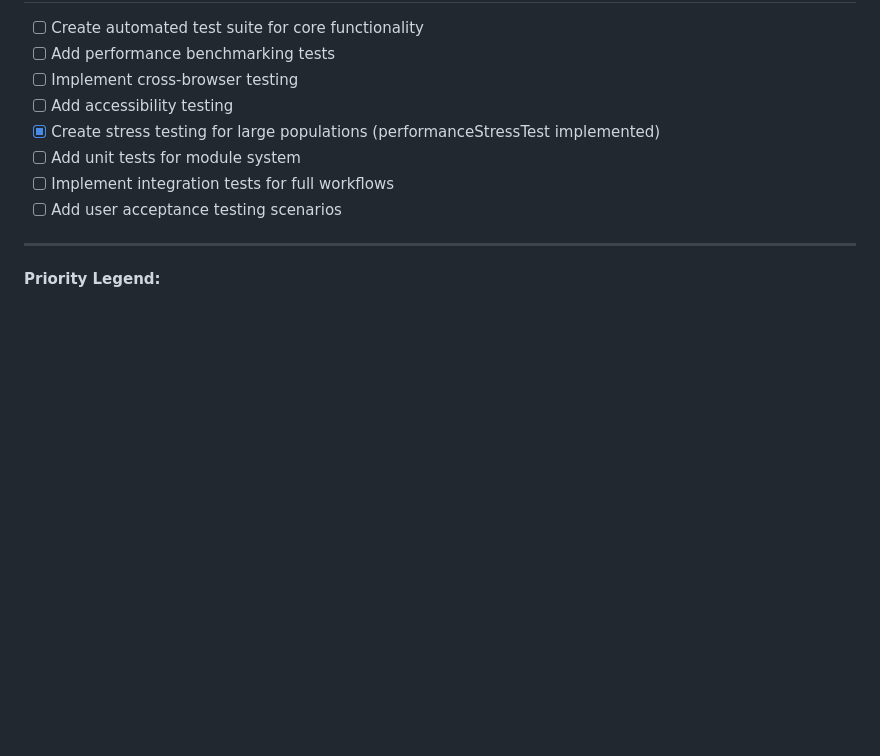
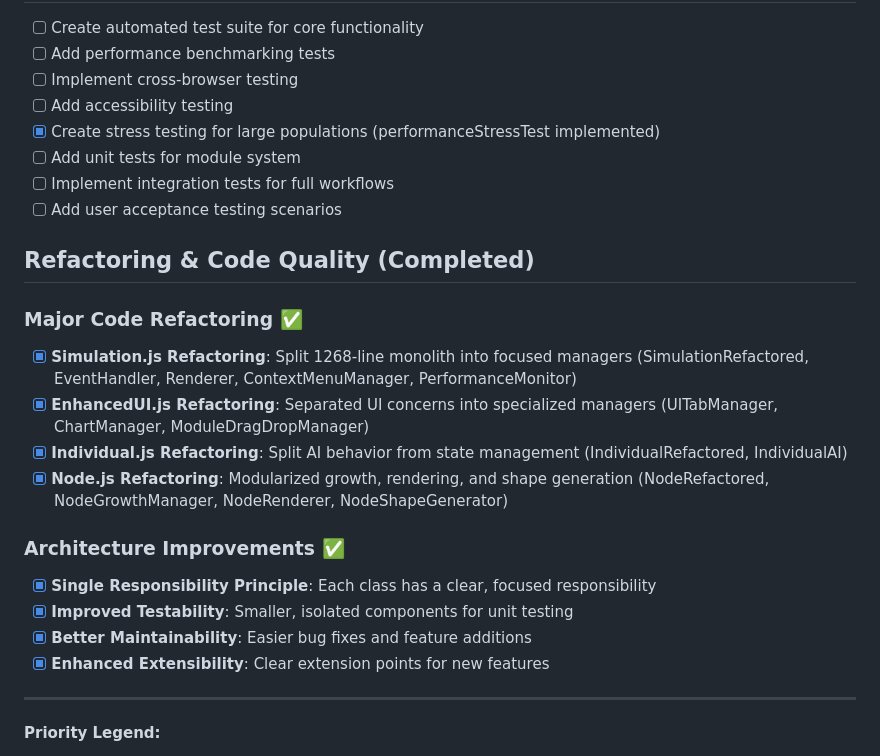
Before and after one commit to bjsmithxyz/Colony, a Markdown page: TODO.md, the part around the change. GitHub-like rendering; blank space fills up the shorter version.

```diff
--- a/TODO.md
+++ b/TODO.md
@@ -93,6 +93,20 @@
 - [ ] Implement integration tests for full workflows
 - [ ] Add user acceptance testing scenarios
 
+## Refactoring & Code Quality (Completed)
+
+### Major Code Refactoring ✅
+- [x] **Simulation.js Refactoring**: Split 1268-line monolith into focused managers (SimulationRefactored, EventHandler, Renderer, ContextMenuManager, PerformanceMonitor)
+- [x] **EnhancedUI.js Refactoring**: Separated UI concerns into specialized managers (UITabManager, ChartManager, ModuleDragDropManager)
+- [x] **Individual.js Refactoring**: Split AI behavior from state management (IndividualRefactored, IndividualAI)
+- [x] **Node.js Refactoring**: Modularized growth, rendering, and shape generation (NodeRefactored, NodeGrowthManager, NodeRenderer, NodeShapeGenerator)
+
+### Architecture Improvements ✅
+- [x] **Single Responsibility Principle**: Each class has a clear, focused responsibility
+- [x] **Improved Testability**: Smaller, isolated components for unit testing
+- [x] **Better Maintainability**: Easier bug fixes and feature additions
+- [x] **Enhanced Extensibility**: Clear extension points for new features
+
 ---
 
 **Priority Legend:**
```
Also changed, not shown: REFACTORING_SUMMARY.md (+18 -10 lines).
